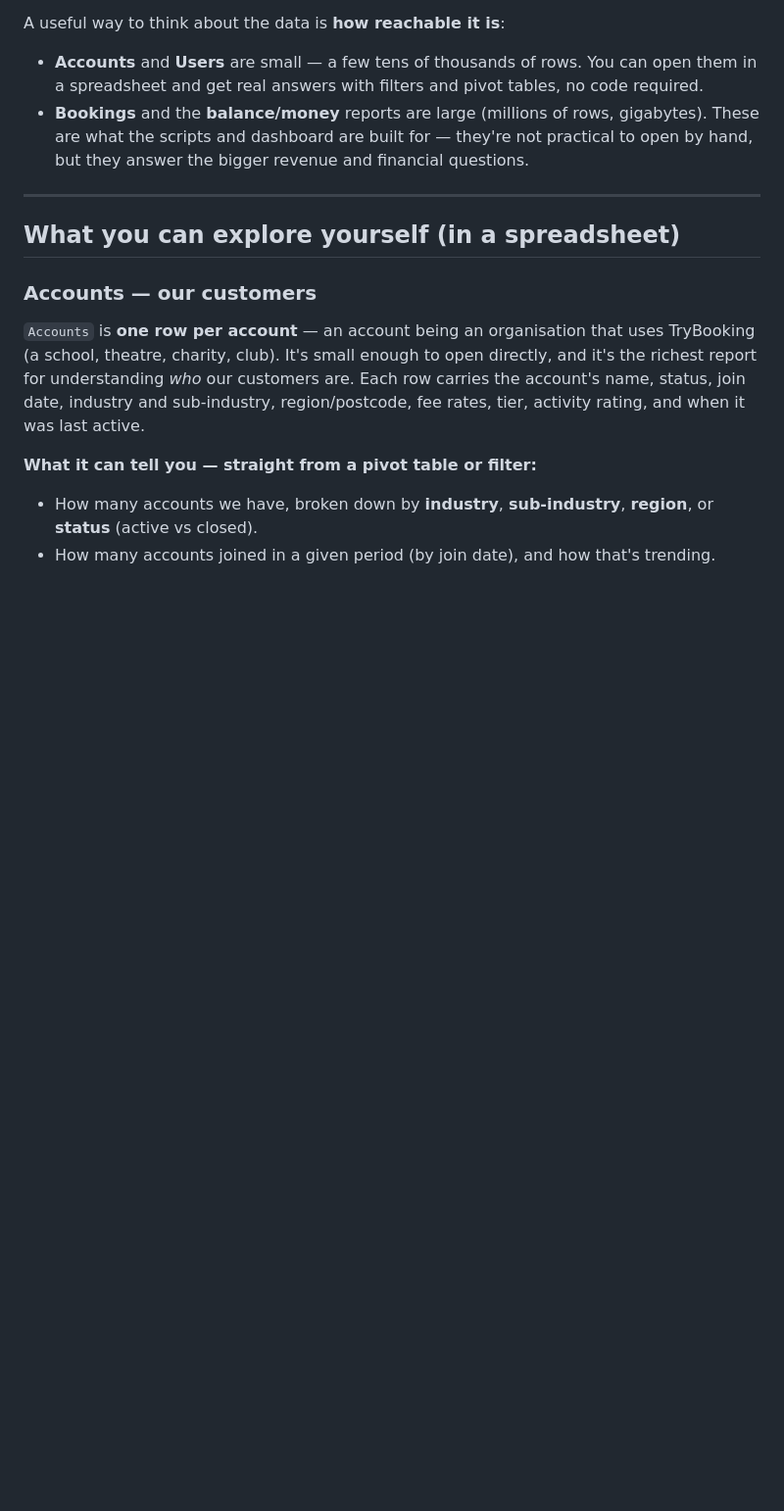
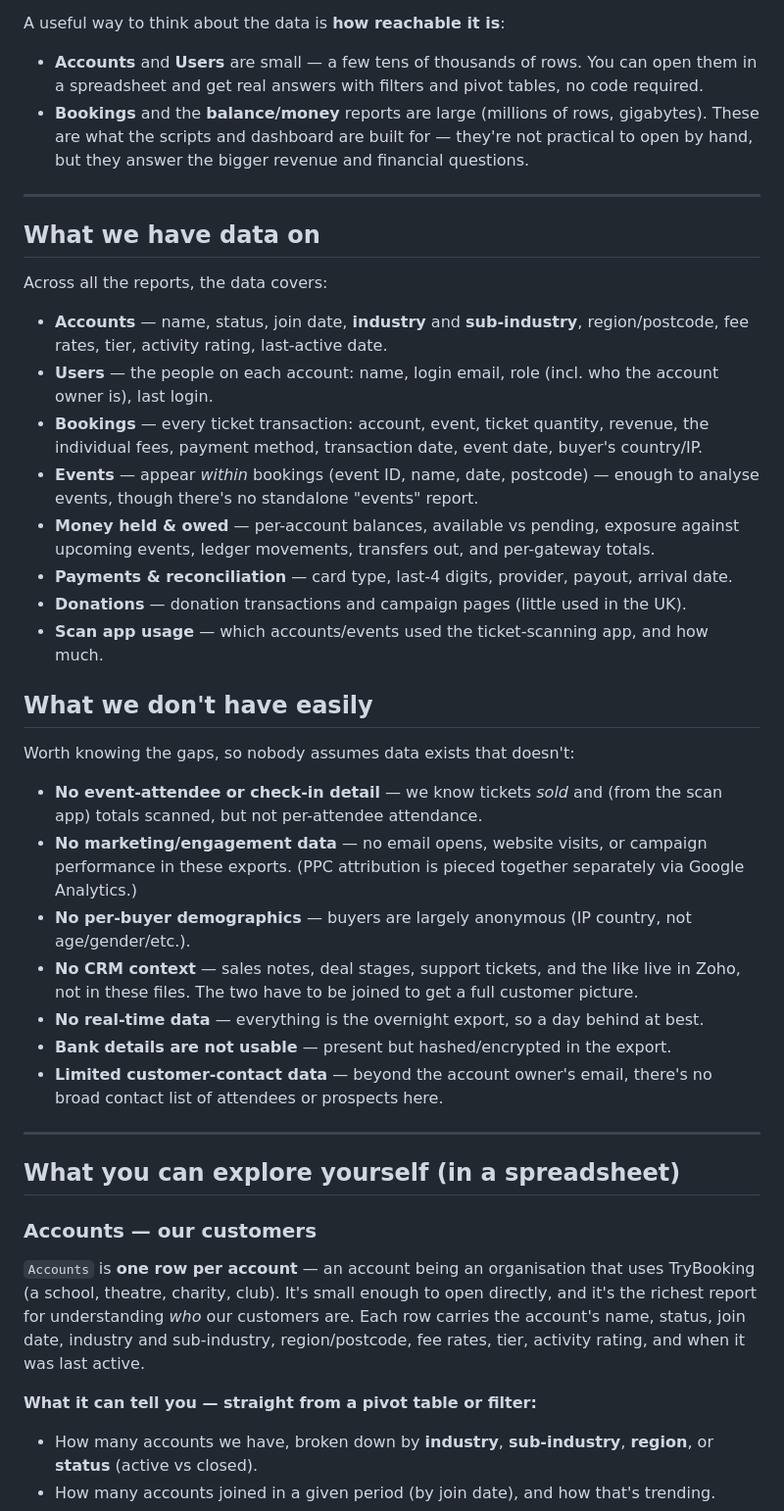
Before and after one commit to trybookinguk/s3reporting, a Markdown page: docs/notion/what_data_we_have.md, the part around the change. Shown at 98% size. Rendered like a GitHub page; blank space fills up the shorter version.

Commit message:
docs: add "What we have / don't have data on" summary to data guide
A consolidated at-a-glance section covering all reports — what the data spans
(accounts, users, bookings, events-within-bookings, money/balances, payments,
donations, scan-app usage) and, importantly, the gaps people might wrongly
assume exist (no attendee check-in detail, no marketing/engagement data, no
buyer demographics, CRM context lives in Zoho, nothing real-time, bank details
hashed).

Co-Authored-By: Claude Opus 4.8 (1M context) <noreply@anthropic.com>

```diff
--- a/docs/notion/what_data_we_have.md
+++ b/docs/notion/what_data_we_have.md
@@ -12,6 +12,33 @@ A useful way to think about the data is **how reachable it is**:
 
 - **Accounts** and **Users** are small — a few tens of thousands of rows. You can open them in a spreadsheet and get real answers with filters and pivot tables, no code required.
 - **Bookings** and the **balance/money** reports are large (millions of rows, gigabytes). These are what the scripts and dashboard are built for — they're not practical to open by hand, but they answer the bigger revenue and financial questions.
+
+---
+
+## What we have data on
+
+Across all the reports, the data covers:
+
+- **Accounts** — name, status, join date, **industry** and **sub-industry**, region/postcode, fee rates, tier, activity rating, last-active date.
+- **Users** — the people on each account: name, login email, role (incl. who the account owner is), last login.
+- **Bookings** — every ticket transaction: account, event, ticket quantity, revenue, the individual fees, payment method, transaction date, event date, buyer's country/IP.
+- **Events** — appear *within* bookings (event ID, name, date, postcode) — enough to analyse events, though there's no standalone "events" report.
+- **Money held & owed** — per-account balances, available vs pending, exposure against upcoming events, ledger movements, transfers out, and per-gateway totals.
+- **Payments & reconciliation** — card type, last-4 digits, provider, payout, arrival date.
+- **Donations** — donation transactions and campaign pages (little used in the UK).
+- **Scan app usage** — which accounts/events used the ticket-scanning app, and how much.
+
+## What we don't have easily
+
+Worth knowing the gaps, so nobody assumes data exists that doesn't:
+
+- **No event-attendee or check-in detail** — we know tickets *sold* and (from the scan app) totals scanned, but not per-attendee attendance.
+- **No marketing/engagement data** — no email opens, website visits, or campaign performance in these exports. (PPC attribution is pieced together separately via Google Analytics.)
+- **No per-buyer demographics** — buyers are largely anonymous (IP country, not age/gender/etc.).
+- **No CRM context** — sales notes, deal stages, support tickets, and the like live in Zoho, not in these files. The two have to be joined to get a full customer picture.
+- **No real-time data** — everything is the overnight export, so a day behind at best.
+- **Bank details are not usable** — present but hashed/encrypted in the export.
+- **Limited customer-contact data** — beyond the account owner's email, there's no broad contact list of attendees or prospects here.
 
 ---
 
```
